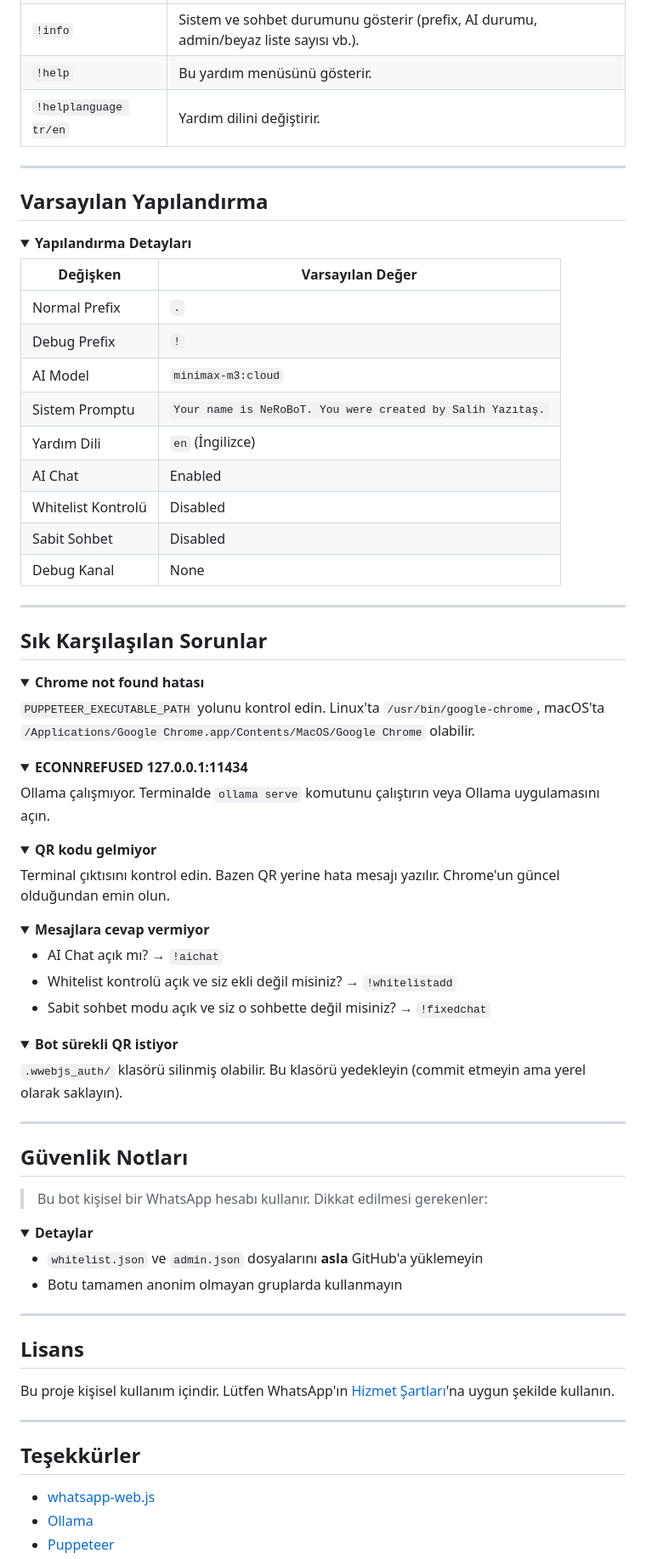
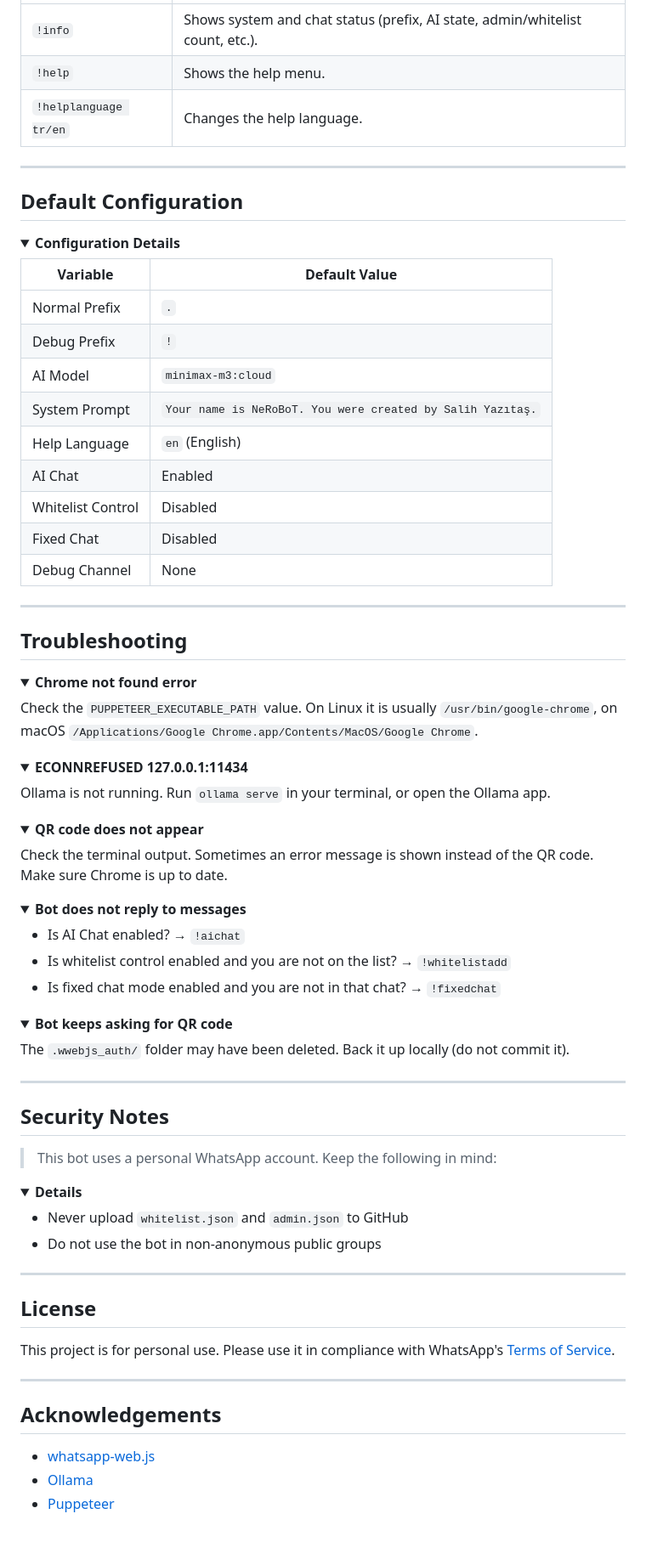
Before and after one commit to SalihYzts/NeRoBoT, a Markdown page: README.md, the part around one of its changes. Shown at 85% size. Drawn GitHub-style; folded sections open; blank space fills up the shorter version.

```diff
--- a/README.md
+++ b/README.md
@@ -197,95 +201,95 @@ node NeRoBoT.js
 |---|---|
-| `!info` | Sistem ve sohbet durumunu gösterir (prefix, AI durumu, admin/beyaz liste sayısı vb.). |
-| `!help` | Bu yardım menüsünü gösterir. |
-| `!helplanguage tr/en` | Yardım dilini değiştirir. |
+| `!info` | Shows system and chat status (prefix, AI state, admin/whitelist count, etc.). |
+| `!help` | Shows the help menu. |
+| `!helplanguage tr/en` | Changes the help language. |
 
 </details>
 
 ---
 
-## Varsayılan Yapılandırma
+## Default Configuration
 
 <details>
-<summary><b>Yapılandırma Detayları</b></summary>
+<summary><b>Configuration Details</b></summary>
 
-| Değişken | Varsayılan Değer |
+| Variable | Default Value |
 |---|---|
 | Normal Prefix | `.` |
 | Debug Prefix | `!` |
 | AI Model | `minimax-m3:cloud` |
-| Sistem Promptu | `Your name is NeRoBoT. You were created by Salih Yazıtaş.` |
-| Yardım Dili | `en` (İngilizce) |
+| System Prompt | `Your name is NeRoBoT. You were created by Salih Yazıtaş.` |
+| Help Language | `en` (English) |
 | AI Chat | Enabled |
-| Whitelist Kontrolü | Disabled |
-| Sabit Sohbet | Disabled |
-| Debug Kanal | None |
+| Whitelist Control | Disabled |
+| Fixed Chat | Disabled |
+| Debug Channel | None |
 
 </details>
 
 ---
 
-## Sık Karşılaşılan Sorunlar
+## Troubleshooting
 
 <details>
-<summary><b>Chrome not found hatası</b></summary>
+<summary><b>Chrome not found error</b></summary>
 
-`PUPPETEER_EXECUTABLE_PATH` yolunu kontrol edin. Linux'ta `/usr/bin/google-chrome`, macOS'ta `/Applications/Google Chrome.app/Contents/MacOS/Google Chrome` olabilir.
+Check the `PUPPETEER_EXECUTABLE_PATH` value. On Linux it is usually `/usr/bin/google-chrome`, on macOS `/Applications/Google Chrome.app/Contents/MacOS/Google Chrome`.
 
 </details>
 
 <details>
 <summary><b>ECONNREFUSED 127.0.0.1:11434</b></summary>
 
-Ollama çalışmıyor. Terminalde `ollama serve` komutunu çalıştırın veya Ollama uygulamasını açın.
+Ollama is not running. Run `ollama serve` in your terminal, or open the Ollama app.
 
 </details>
 
 <details>
-<summary><b>QR kodu gelmiyor</b></summary>
+<summary><b>QR code does not appear</b></summary>
 
-Terminal çıktısını kontrol edin. Bazen QR yerine hata mesajı yazılır. Chrome'un güncel olduğundan emin olun.
+Check the terminal output. Sometimes an error message is shown instead of the QR code. Make sure Chrome is up to date.
 
 </details>
 
 <details>
-<summary><b>Mesajlara cevap vermiyor</b></summary>
+<summary><b>Bot does not reply to messages</b></summary>
 
-- AI Chat açık mı? → `!aichat`
-- Whitelist kontrolü açık ve siz ekli değil misiniz? → `!whitelistadd`
-- Sabit sohbet modu açık ve siz o sohbette değil misiniz? → `!fixedchat`
+- Is AI Chat enabled? → `!aichat`
+- Is whitelist control enabled and you are not on the list? → `!whitelistadd`
+- Is fixed chat mode enabled and you are not in that chat? → `!fixedchat`
 
 </details>
 
 <details>
-<summary><b>Bot sürekli QR istiyor</b></summary>
+<summary><b>Bot keeps asking for QR code</b></summary>
 
-`.wwebjs_auth/` klasörü silinmiş olabilir. Bu klasörü yedekleyin (commit etmeyin ama yerel olarak saklayın).
+The `.wwebjs_auth/` folder may have been deleted. Back it up locally (do not commit it).
 
 </details>
 
 ---
 
-## Güvenlik Notları
+## Security Notes
 
-> Bu bot kişisel bir WhatsApp hesabı kullanır. Dikkat edilmesi gerekenler:
+> This bot uses a personal WhatsApp account. Keep the following in mind:
 
 <details>
-<summary><b>Detaylar</b></summary>
+<summary><b>Details</b></summary>
 
-- `whitelist.json` ve `admin.json` dosyalarını **asla** GitHub'a yüklemeyin
-- Botu tamamen anonim olmayan gruplarda kullanmayın
+- Never upload `whitelist.json` and `admin.json` to GitHub
+- Do not use the bot in non-anonymous public groups
 
 </details>
 
 ---
 
-## Lisans
+## License
 
-Bu proje kişisel kullanım içindir. Lütfen WhatsApp'ın [Hizmet Şartları](https://www.whatsapp.com/legal/terms-of-service)'na uygun şekilde kullanın.
+This project is for personal use. Please use it in compliance with WhatsApp's [Terms of Service](https://www.whatsapp.com/legal/terms-of-service).
 
 ---
 
-## Teşekkürler
+## Acknowledgements
 
 - [whatsapp-web.js](https://github.com/pedroslopez/whatsapp-web.js/)
 - [Ollama](https://ollama.com/)
```
Also changed, not shown: other parts of README.md (+83 -79 lines).
